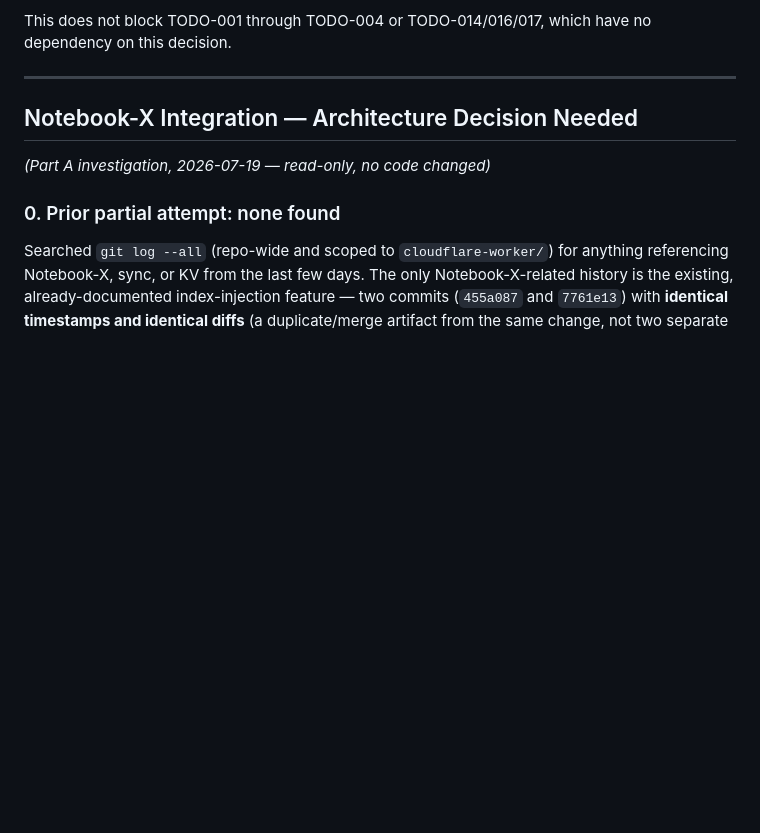
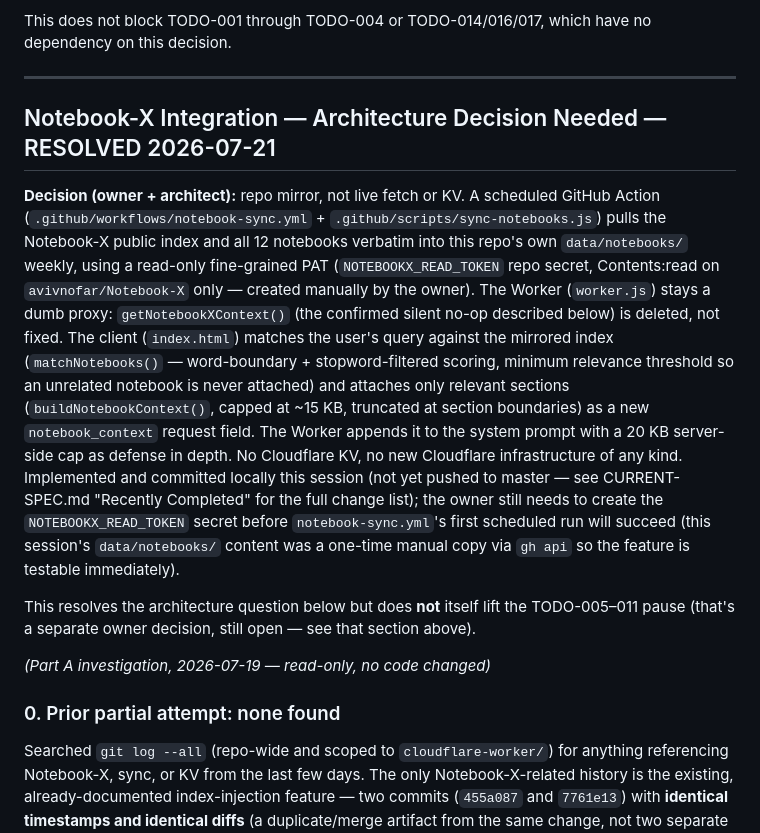
Before and after one commit to avivnofar/data-center, a Markdown page: automation/NEEDS_YOUR_REVIEW.md, the part around the change. Drawn GitHub-style; blank space fills up the shorter version.

Commit message:
docs(automation): mark Notebook-X architecture decision + TODO-018 resolved
NEEDS_YOUR_REVIEW.md's "Notebook-X Integration — Architecture Decision
Needed" entry is marked RESOLVED with the decision summary (repo mirror,
dumb Worker, client-side selection) and date; TODO_LIST.md's TODO-018
blocked-placeholder is updated to reflect the decision landed and was
implemented, with its original text kept for history. Does not lift the
separate TODO-005–011 pause, which stays an open owner decision.

```diff
--- a/automation/NEEDS_YOUR_REVIEW.md
+++ b/automation/NEEDS_YOUR_REVIEW.md
@@ -30,7 +30,33 @@ have no dependency on this decision.
 
 ---
 
-## Notebook-X Integration — Architecture Decision Needed
+## Notebook-X Integration — Architecture Decision Needed — RESOLVED 2026-07-21
+
+**Decision (owner + architect):** repo mirror, not live fetch or KV. A
+scheduled GitHub Action (`.github/workflows/notebook-sync.yml` +
+`.github/scripts/sync-notebooks.js`) pulls the Notebook-X public index and
+all 12 notebooks verbatim into this repo's own `data/notebooks/` weekly,
+using a read-only fine-grained PAT (`NOTEBOOKX_READ_TOKEN` repo secret,
+Contents:read on `avivnofar/Notebook-X` only — created manually by the
+owner). The Worker (`worker.js`) stays a dumb proxy: `getNotebookXContext()`
+(the confirmed silent no-op described below) is deleted, not fixed. The
+client (`index.html`) matches the user's query against the mirrored index
+(`matchNotebooks()` — word-boundary + stopword-filtered scoring, minimum
+relevance threshold so an unrelated notebook is never attached) and
+attaches only relevant sections (`buildNotebookContext()`, capped at ~15 KB,
+truncated at section boundaries) as a new `notebook_context` request field.
+The Worker appends it to the system prompt with a 20 KB server-side cap as
+defense in depth. No Cloudflare KV, no new Cloudflare infrastructure of any
+kind. Implemented and committed locally this session (not yet pushed to
+master — see CURRENT-SPEC.md "Recently Completed" for the full change
+list); the owner still needs to create the `NOTEBOOKX_READ_TOKEN` secret
+before `notebook-sync.yml`'s first scheduled run will succeed (this
+session's `data/notebooks/` content was a one-time manual copy via `gh api`
+so the feature is testable immediately).
+
+This resolves the architecture question below but does **not** itself lift
+the TODO-005–011 pause (that's a separate owner decision, still open — see
+that section above).
 
 *(Part A investigation, 2026-07-19 — read-only, no code changed)*
 
```
Also changed, not shown: automation/TODO_LIST.md (+14 -2 lines).
